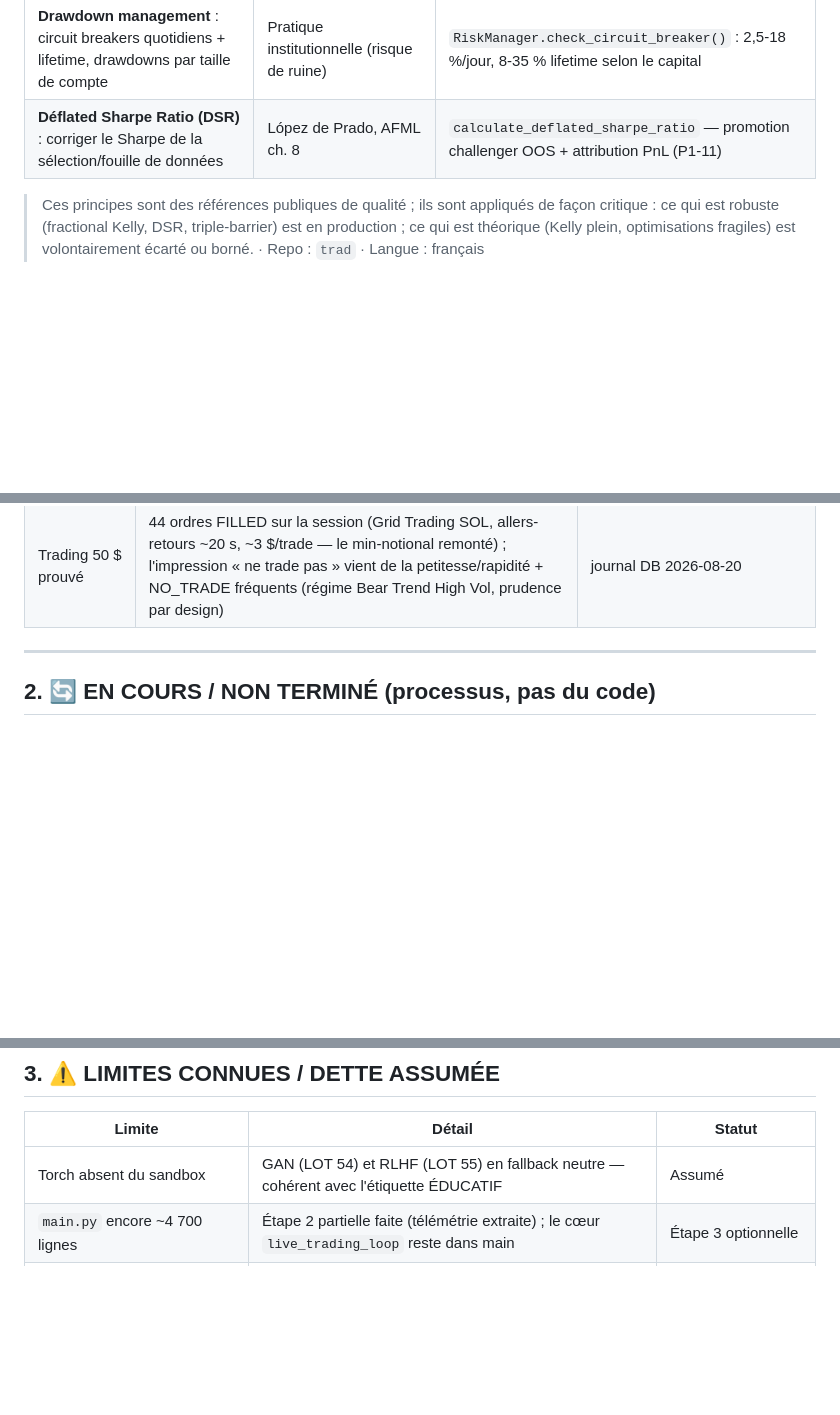
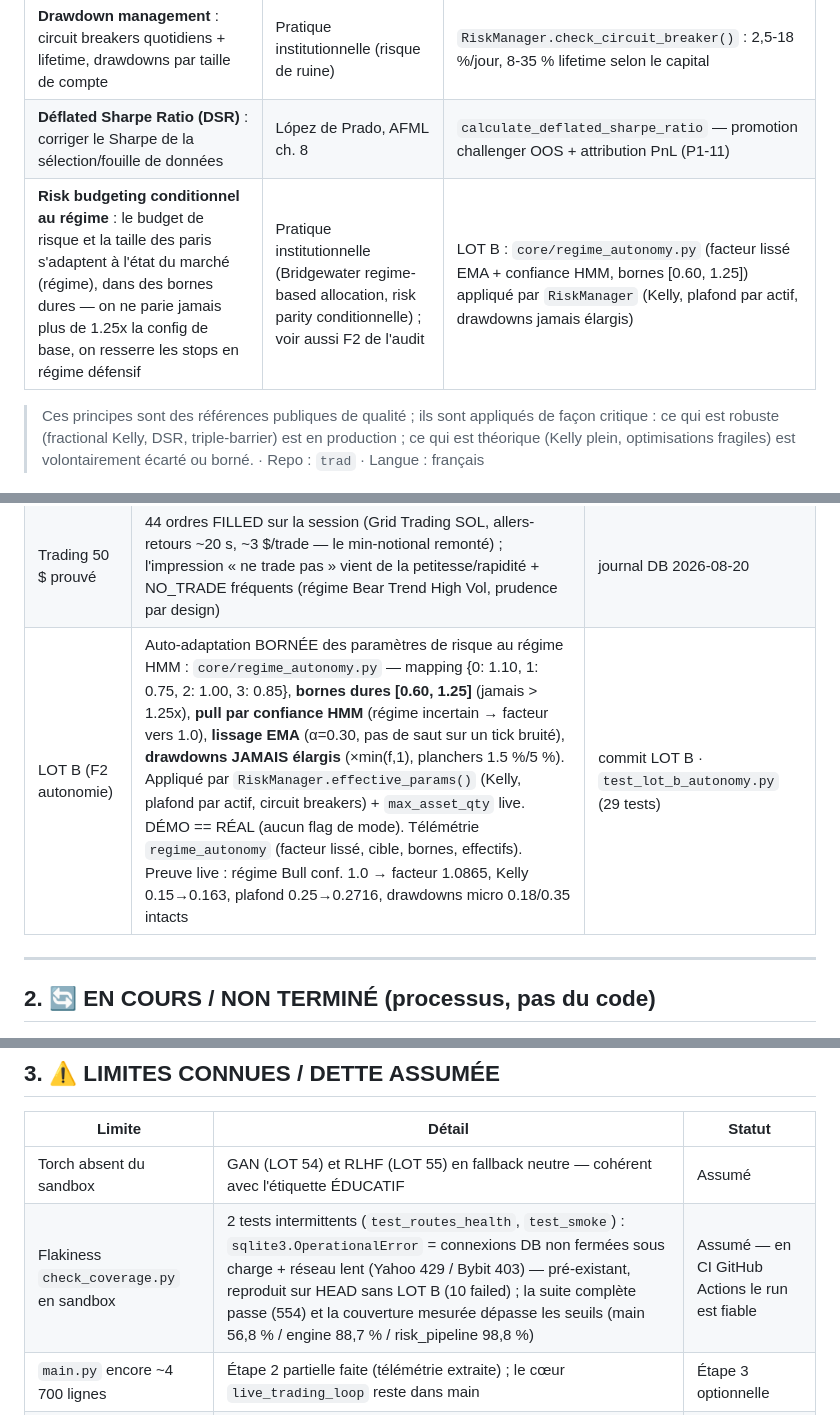
Before and after one commit to ambiancesignaturecontact-blip/trad, a Markdown page: STATE_OF_THE_PROJECT.md, 3 parts joined by grey strips. GitHub-like rendering; blank space fills up the shorter version.

Commit message:
doc: LOT B (F2) ajouté à STATE_OF_THE_PROJECT.md (autonomie stratégique, preuves live)

```diff
--- a/STATE_OF_THE_PROJECT.md
+++ b/STATE_OF_THE_PROJECT.md
@@ -21,6 +21,7 @@ Dernière mise à jour : 2026-08-20
 | **Triple-barrier labeling** : les sorties réelles (SL/TP/temps) définissent le label, pas un horizon fixe | López de Prado, AFML ch. 3 | `MetaLabelingTripleBarrier` (modèles/lopez_de_prado.py) — utilisé pour l'apprentissage |
 | **Drawdown management** : circuit breakers quotidiens + lifetime, drawdowns par taille de compte | Pratique institutionnelle (risque de ruine) | `RiskManager.check_circuit_breaker()` : 2,5-18 %/jour, 8-35 % lifetime selon le capital |
 | **Déflated Sharpe Ratio (DSR)** : corriger le Sharpe de la sélection/fouille de données | López de Prado, AFML ch. 8 | `calculate_deflated_sharpe_ratio` — promotion challenger OOS + attribution PnL (P1-11) |
+| **Risk budgeting conditionnel au régime** : le budget de risque et la taille des paris s'adaptent à l'état du marché (régime), dans des bornes dures — on ne parie jamais plus de 1.25x la config de base, on resserre les stops en régime défensif | Pratique institutionnelle (Bridgewater regime-based allocation, risk parity conditionnelle) ; voir aussi F2 de l'audit | LOT B : `core/regime_autonomy.py` (facteur lissé EMA + confiance HMM, bornes [0.60, 1.25]) appliqué par `RiskManager` (Kelly, plafond par actif, drawdowns jamais élargis) |
 
 > Ces principes sont des références publiques de qualité ; ils sont appliqués de façon critique :
 > ce qui est robuste (fractional Kelly, DSR, triple-barrier) est en production ; ce qui est
@@ -86,6 +87,7 @@ Dernière mise à jour : 2026-08-20
 | Intelligence Axe 3 | Risk budget CONDITIONNEL au régime : `regime_risk_scale` (Bear High Vol ×0.70, Erratic ×0.80, calme ×1.0, inconnu neutre) intégré à `total_risk_budget`/`rebalance` | `18909c6` |
 | LOT A (F1 conviction) | Plancher anti-empilement **0.15 → 0.25** (signaux calibrés, risque porté par Kelly/CVaR/drawdowns) ; seuil de conviction **adaptatif à la distribution réelle** (base = p25 des \|signaux\| — avant : constante 0.08 qui bornait le seuil à [0.08, 0.14]) ; `active_factors` exposé (transparence de l'empilement). Preuve live : seuil 0.08 → 0.26, échantillons récents à 0.250 | `cf9b25d` · `test_lot_a_conviction.py` |
 | Trading 50 $ prouvé | 44 ordres FILLED sur la session (Grid Trading SOL, allers-retours ~20 s, ~3 $/trade — le min-notional remonté) ; l'impression « ne trade pas » vient de la petitesse/rapidité + NO_TRADE fréquents (régime Bear Trend High Vol, prudence par design) | journal DB 2026-08-20 |
+| LOT B (F2 autonomie) | Auto-adaptation BORNÉE des paramètres de risque au régime HMM : `core/regime_autonomy.py` — mapping {0: 1.10, 1: 0.75, 2: 1.00, 3: 0.85}, **bornes dures [0.60, 1.25]** (jamais > 1.25x), **pull par confiance HMM** (régime incertain → facteur vers 1.0), **lissage EMA** (α=0.30, pas de saut sur un tick bruité), **drawdowns JAMAIS élargis** (×min(f,1), planchers 1.5 %/5 %). Appliqué par `RiskManager.effective_params()` (Kelly, plafond par actif, circuit breakers) + `max_asset_qty` live. DÉMO == RÉAL (aucun flag de mode). Télémétrie `regime_autonomy` (facteur lissé, cible, bornes, effectifs). Preuve live : régime Bull conf. 1.0 → facteur 1.0865, Kelly 0.15→0.163, plafond 0.25→0.2716, drawdowns micro 0.18/0.35 intacts | commit LOT B · `test_lot_b_autonomy.py` (29 tests) |
 
 ---
 
@@ -105,6 +107,7 @@ Dernière mise à jour : 2026-08-20
 | Limite | Détail | Statut |
 |---|---|---|
 | Torch absent du sandbox | GAN (LOT 54) et RLHF (LOT 55) en fallback neutre — cohérent avec l'étiquette ÉDUCATIF | Assumé |
+| Flakiness `check_coverage.py` en sandbox | 2 tests intermittents (`test_routes_health`, `test_smoke`) : `sqlite3.OperationalError` = connexions DB non fermées sous charge + réseau lent (Yahoo 429 / Bybit 403) — pré-existant, reproduit sur HEAD sans LOT B (10 failed) ; la suite complète passe (554) et la couverture mesurée dépasse les seuils (main 56,8 % / engine 88,7 % / risk_pipeline 98,8 %) | Assumé — en CI GitHub Actions le run est fiable |
 | `main.py` encore ~4 700 lignes | Étape 2 partielle faite (télémétrie extraite) ; le cœur `live_trading_loop` reste dans main | Étape 3 optionnelle |
 | `from main import *` dans les modules extraits | Pattern de l'étape 1 du découpage (F405/E402 ignorés per-fichier dans ruff) | À éliminer si découplage fin |
 
```
